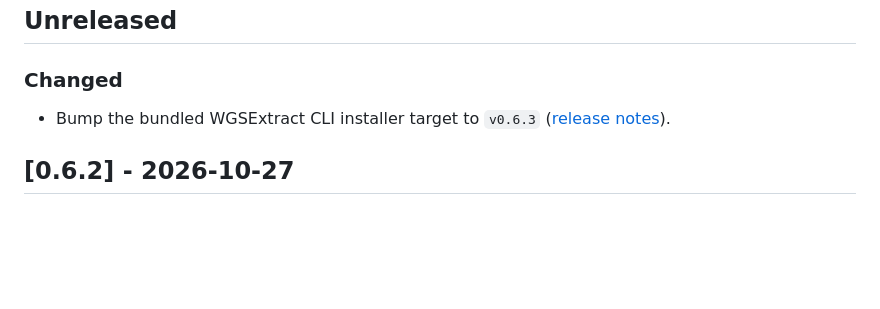
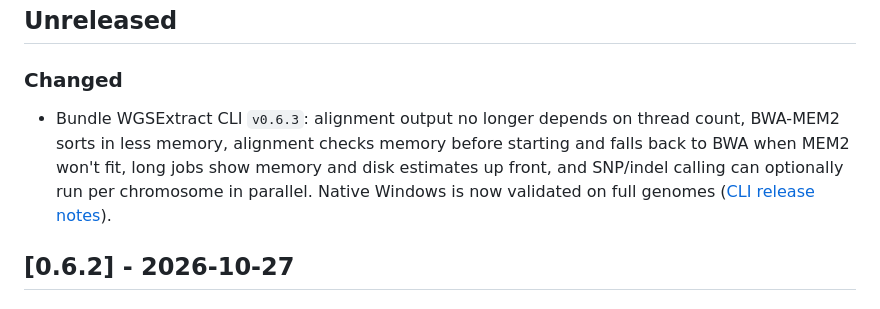
Before and after one commit to theontho/gui-for-cli, a Markdown page: docs/CHANGELOG.md, the part around the change. Rendered like a GitHub page; blank space fills up the shorter version.

Commit message:
Describe CLI v0.6.3 in the CHANGELOG
Co-authored-by: Copilot <223556219+Copilot@users.noreply.github.com>
Copilot-Session: d06317e1-4cef-4df4-a66d-5bd320cf7474

```diff
--- a/docs/CHANGELOG.md
+++ b/docs/CHANGELOG.md
@@ -6,7 +6,7 @@ Format follows [Keep a Changelog](https://keepachangelog.com/en/1.1.0/).
 ## Unreleased
 
 ### Changed
-- Bump the bundled WGSExtract CLI installer target to `v0.6.3` ([release notes](https://github.com/theontho/wgsextract-cli/releases/tag/v0.6.3)).
+- Bundle WGSExtract CLI `v0.6.3`: alignment output no longer depends on thread count, BWA-MEM2 sorts in less memory, alignment checks memory before starting and falls back to BWA when MEM2 won't fit, long jobs show memory and disk estimates up front, and SNP/indel calling can optionally run per chromosome in parallel. Native Windows is now validated on full genomes ([CLI release notes](https://github.com/theontho/wgsextract-cli/releases/tag/v0.6.3)).
 
 ## [0.6.2] - 2026-10-27
 
```
